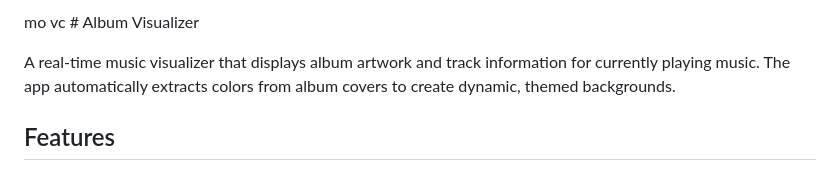
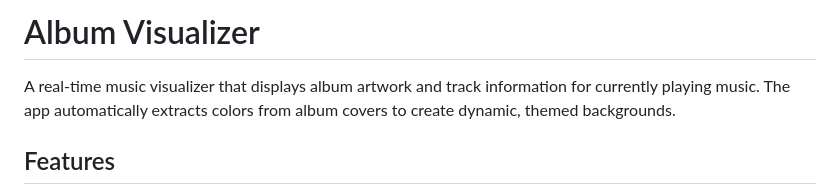
Before and after one commit to edkf/album-visualizer, a Markdown page: README.md, the part around the change. Rendered like a GitHub page.

```diff
--- a/README.md
+++ b/README.md
@@ -1,4 +1,4 @@
-mo vc # Album Visualizer
+# Album Visualizer
 
 A real-time music visualizer that displays album artwork and track information for currently playing music. The app automatically extracts colors from album covers to create dynamic, themed backgrounds.
 
```
